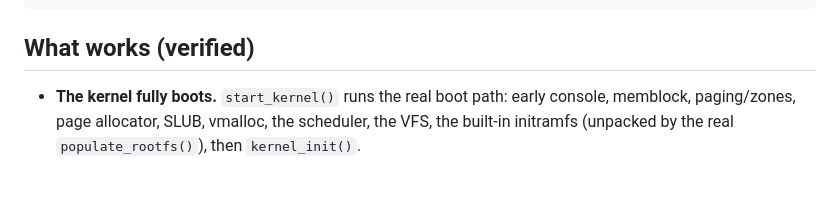
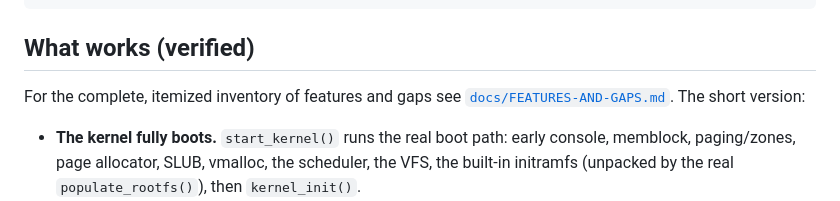
Before and after one commit to maci0/wasmux-demo, a Markdown page: README.md, the part around the change. Drawn GitHub-style; blank space fills up the shorter version.

````diff
--- a/README.md
+++ b/README.md
@@ -28,6 +28,10 @@ Web Worker), native hosts, the build tooling, and the prebuilt kernel.
 ```
 
 ## What works (verified)
+
+For the complete, itemized inventory of features and gaps see
+[`docs/FEATURES-AND-GAPS.md`](docs/FEATURES-AND-GAPS.md).  The short
+version:
 
 - **The kernel fully boots.** `start_kernel()` runs the real boot path:
   early console, memblock, paging/zones, page allocator, SLUB, vmalloc,
````
Also changed, not shown: docs/FEATURES-AND-GAPS.md (added, +229 -0 lines).
